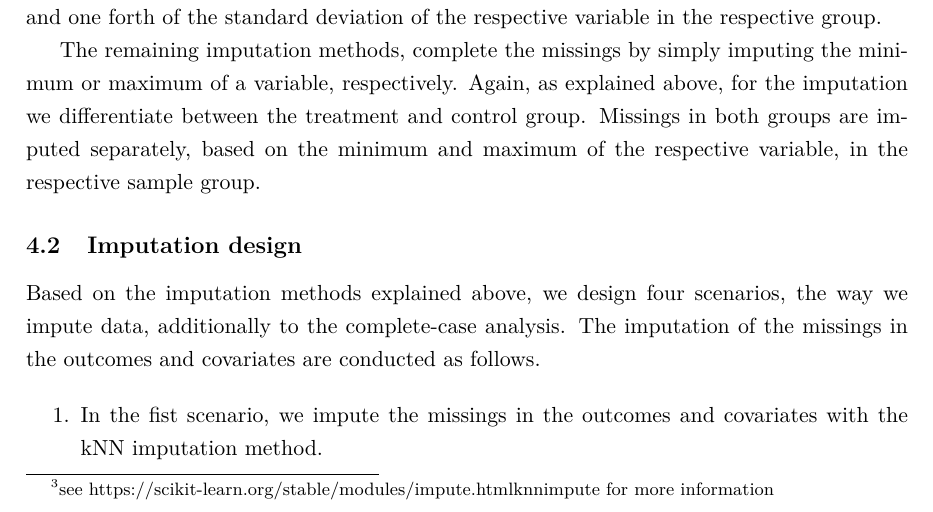
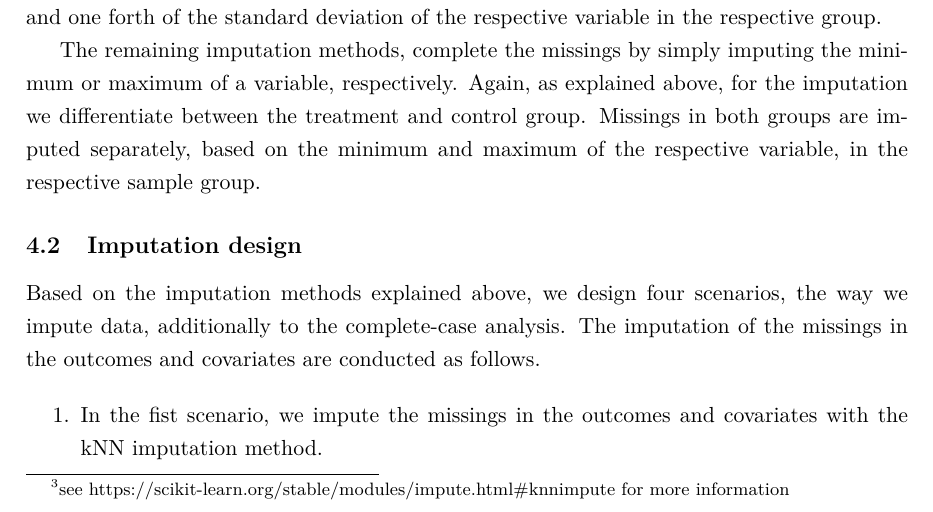
Before and after one commit to SofiaBadini/badini_garamow, a LaTeX paper (src/paper/paper.tex, which reads src/paper/4_imputation_method_and_hypothesis.tex): part of page 9 of 21, cut so that both start at the same text. Compiled offline with pdfLaTeX.

Commit message:
Fixed typo.

```diff
--- a/src/paper/4_imputation_method_and_hypothesis.tex
+++ b/src/paper/4_imputation_method_and_hypothesis.tex
@@ -9,7 +9,7 @@ For the analysis on sensitivity of \ac{OLS} results to different imputation meth
 The \ac{kNN} imputation method is completing missing values using the observation which has the smallest distance to itself. Thereby, the Euclidean distance is used to specify the nearest observation. If the nearest neighbor is specified and has as well a missing for the same value, then the second nearest neighbor is taken. Hence, if an observation has more than one missing, the nearest neighbor for each missing might be different. In case all observations are missing for the observations, the average of the respective sample is taken. If one observation has the same distance to all of the remaining observations, the next observations by order is taken. To account for the difference scales of the variables, the variables are normalized. After completing the missings, the values are converted back to their original scales. In this analysis, we divide in the \ac{kNN} imputation method between the treatment and control group, i.e., the missings in the treatment group are filled by neighbors from the treatment group and the missings in the control group are filled by the neighbors in the control group.
 
 The function for the imputation uses the package \textit{StandardScaler} from the \textit{sklearn.
-preprocessing}, to normalize the varaibels and \textit{KNNImputer} package from the \textit{sklearn.impute} \footnote{see https://scikit-learn.org/stable/modules/impute.html#knnimpute for more information}, to complete the missing with the nearest neighbor, see \textcite{troyanskaya2001missing} for more information.
+preprocessing}, to normalize the varaibels and \textit{KNNImputer} package from the \textit{sklearn.impute} \footnote{see https://scikit-learn.org/stable/modules/impute.html\#knnimpute for more information}, to complete the missing with the nearest neighbor, see \textcite{troyanskaya2001missing} for more information.
 
 % MSD
 The second method is completing the missings by drawing from a normal distribution whereby the mean equals the median of the respective variable/ column and the standard deviation equals a quarter of the standard deviation of each column respectively. The number of draws can be chosen. Then the mean of the random draws are imputed. For our analysis, we use only one draw. As in the \ac{kNN} imputation, we divide between the treatment and control groups. The missings are completed by the normal distribution defined by the variable median and one forth of the standard deviation of the respective variable in the respective group.
```
